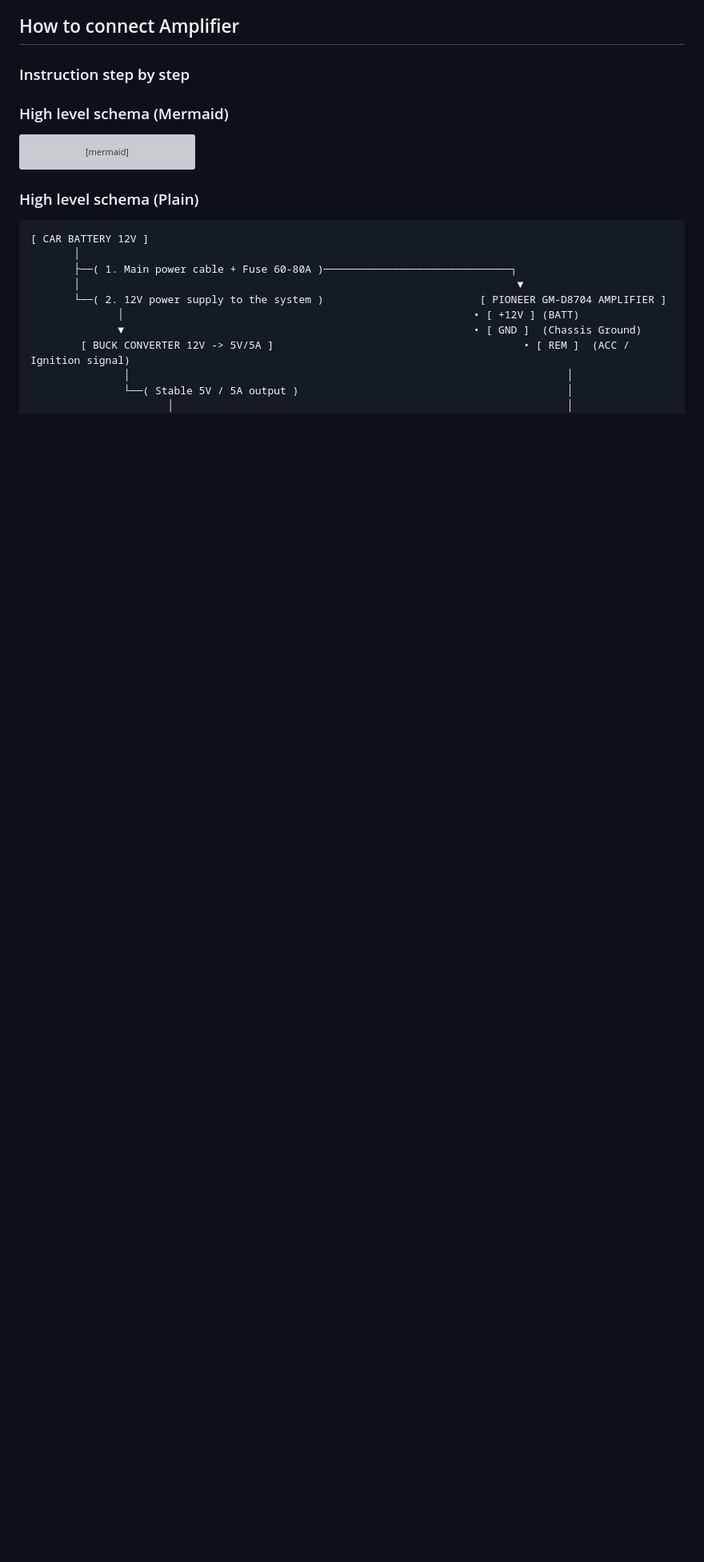
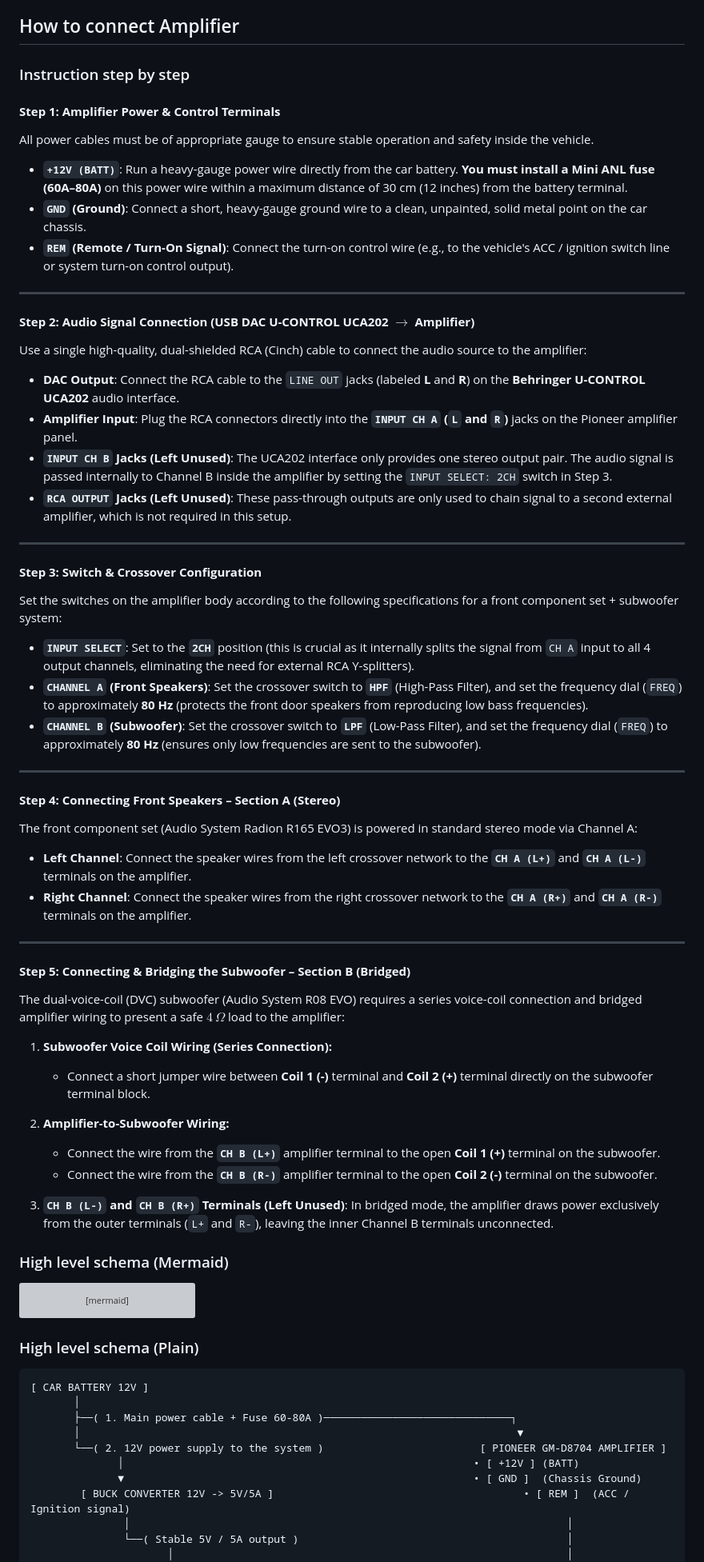
Before and after one commit to kaczor6418/kk-toyota-mr2-sw20, a Markdown page: head-unit/head-unit.md, the part around one of its changes. Shown at 80% size. Rendered like a GitHub page; blank space fills up the shorter version; grey boxes are pictures that could not be loaded.

```diff
--- a/head-unit/head-unit.md
+++ b/head-unit/head-unit.md
@@ -61,6 +61,61 @@ This project will also give possablity to use android auto and hands-free system
 ## How to connect Amplifier
 
 ### Instruction step by step
+
+#### **Step 1: Amplifier Power & Control Terminals**
+
+All power cables must be of appropriate gauge to ensure stable operation and safety inside the vehicle.
+
+- **`+12V (BATT)`**: Run a heavy-gauge power wire directly from the car battery. **You must install a Mini ANL fuse (60A–80A)** on this power wire within a maximum distance of 30 cm (12 inches) from the battery terminal.
+- **`GND` (Ground)**: Connect a short, heavy-gauge ground wire to a clean, unpainted, solid metal point on the car chassis.
+- **`REM` (Remote / Turn-On Signal)**: Connect the turn-on control wire (e.g., to the vehicle's ACC / ignition switch line or system turn-on control output).
+
+---
+
+#### **Step 2: Audio Signal Connection (USB DAC U-CONTROL UCA202 $\rightarrow$ Amplifier)**
+
+Use a single high-quality, dual-shielded RCA (Cinch) cable to connect the audio source to the amplifier:
+
+- **DAC Output**: Connect the RCA cable to the `LINE OUT` jacks (labeled **L** and **R**) on the **Behringer U-CONTROL UCA202** audio interface.
+- **Amplifier Input**: Plug the RCA connectors directly into the **`INPUT CH A` (`L` and `R`)** jacks on the Pioneer amplifier panel.
+- **`INPUT CH B` Jacks (Left Unused)**: The UCA202 interface only provides one stereo output pair. The audio signal is passed internally to Channel B inside the amplifier by setting the `INPUT SELECT: 2CH` switch in Step 3.
+- **`RCA OUTPUT` Jacks (Left Unused)**: These pass-through outputs are only used to chain signal to a second external amplifier, which is not required in this setup.
+
+---
+
+#### **Step 3: Switch & Crossover Configuration**
+
+Set the switches on the amplifier body according to the following specifications for a front component set + subwoofer system:
+
+- **`INPUT SELECT`**: Set to the **`2CH`** position (this is crucial as it internally splits the signal from `CH A` input to all 4 output channels, eliminating the need for external RCA Y-splitters).
+- **`CHANNEL A` (Front Speakers)**: Set the crossover switch to **`HPF`** (High-Pass Filter), and set the frequency dial (`FREQ`) to approximately **80 Hz** (protects the front door speakers from reproducing low bass frequencies).
+- **`CHANNEL B` (Subwoofer)**: Set the crossover switch to **`LPF`** (Low-Pass Filter), and set the frequency dial (`FREQ`) to approximately **80 Hz** (ensures only low frequencies are sent to the subwoofer).
+
+---
+
+#### **Step 4: Connecting Front Speakers – Section A (Stereo)**
+
+The front component set (Audio System Radion R165 EVO3) is powered in standard stereo mode via Channel A:
+
+- **Left Channel**: Connect the speaker wires from the left crossover network to the **`CH A (L+)`** and **`CH A (L-)`** terminals on the amplifier.
+- **Right Channel**: Connect the speaker wires from the right crossover network to the **`CH A (R+)`** and **`CH A (R-)`** terminals on the amplifier.
+
+---
+
+#### **Step 5: Connecting & Bridging the Subwoofer – Section B (Bridged)**
+
+The dual-voice-coil (DVC) subwoofer (Audio System R08 EVO) requires a series voice-coil connection and bridged amplifier wiring to present a safe $4\,\Omega$ load to the amplifier:
+
+1. **Subwoofer Voice Coil Wiring (Series Connection):**
+
+   - Connect a short jumper wire between **Coil 1 (-)** terminal and **Coil 2 (+)** terminal directly on the subwoofer terminal block.
+
+2. **Amplifier-to-Subwoofer Wiring:**
+
+   - Connect the wire from the **`CH B (L+)`** amplifier terminal to the open **Coil 1 (+)** terminal on the subwoofer.
+   - Connect the wire from the **`CH B (R-)`** amplifier terminal to the open **Coil 2 (-)** terminal on the subwoofer.
+
+3. **`CH B (L-)` and `CH B (R+)` Terminals (Left Unused)**: In bridged mode, the amplifier draws power exclusively from the outer terminals (`L+` and `R-`), leaving the inner Channel B terminals unconnected.
 
 ### High level schema (Mermaid)
 
```
Also changed, not shown: other parts of head-unit/head-unit.md (+7 -3 lines), pictures/amplifier-connection.png (added).
